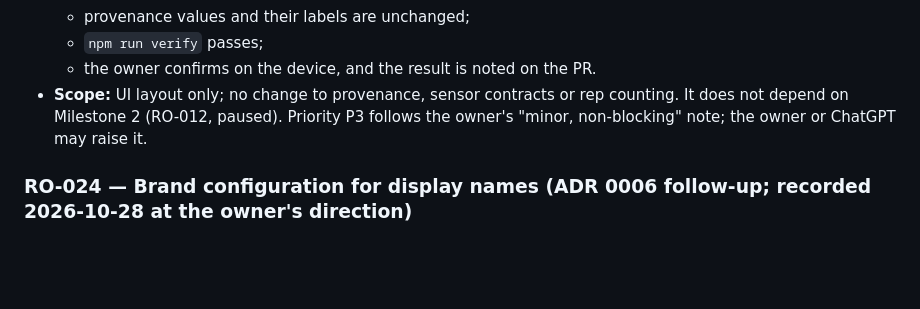
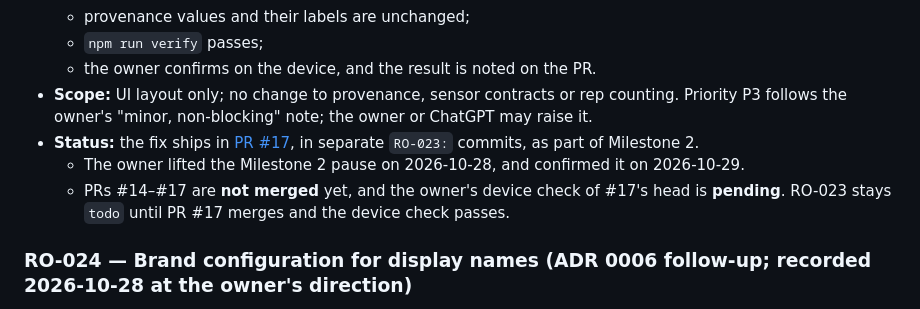
Before and after one commit to bransondang3307-beep/RepOne, a Markdown page: TASKS.md, the part around the change. Rendered like a GitHub page; blank space fills up the shorter version.

```diff
--- a/TASKS.md
+++ b/TASKS.md
@@ -261,9 +261,13 @@
   - provenance values and their labels are unchanged;
   - `npm run verify` passes;
   - the owner confirms on the device, and the result is noted on the PR.
-- **Scope:** UI layout only; no change to provenance, sensor contracts or rep counting. It does not depend on
-  Milestone 2 (RO-012, paused). Priority P3 follows the owner's "minor, non-blocking" note; the owner or ChatGPT may
-  raise it.
+- **Scope:** UI layout only; no change to provenance, sensor contracts or rep counting. Priority P3 follows the
+  owner's "minor, non-blocking" note; the owner or ChatGPT may raise it.
+- **Status:** the fix ships in [PR #17](https://github.com/bransondang3307-beep/RepOne/pull/17), in separate
+  `RO-023:` commits, as part of Milestone 2.
+  - The owner lifted the Milestone 2 pause on 2026-10-28, and confirmed it on 2026-10-29.
+  - PRs #14–#17 are **not merged** yet, and the owner's device check of #17's head is **pending**. RO-023 stays `todo`
+    until PR #17 merges and the device check passes.
 
 ### RO-024 — Brand configuration for display names (ADR 0006 follow-up; recorded 2026-10-28 at the owner's direction)
 - **Files (expected):**
```
Also changed, not shown: PROJECT_STATUS.md (+1 -0 lines), docs/handoffs/2026-10-28-claude-RO-003-m1-closeout-status.md (+9 -5 lines).
